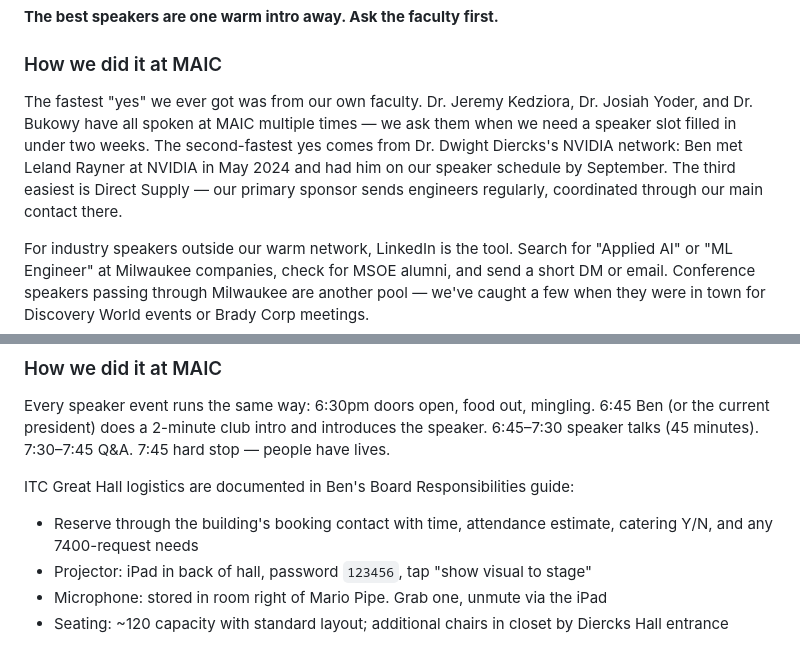
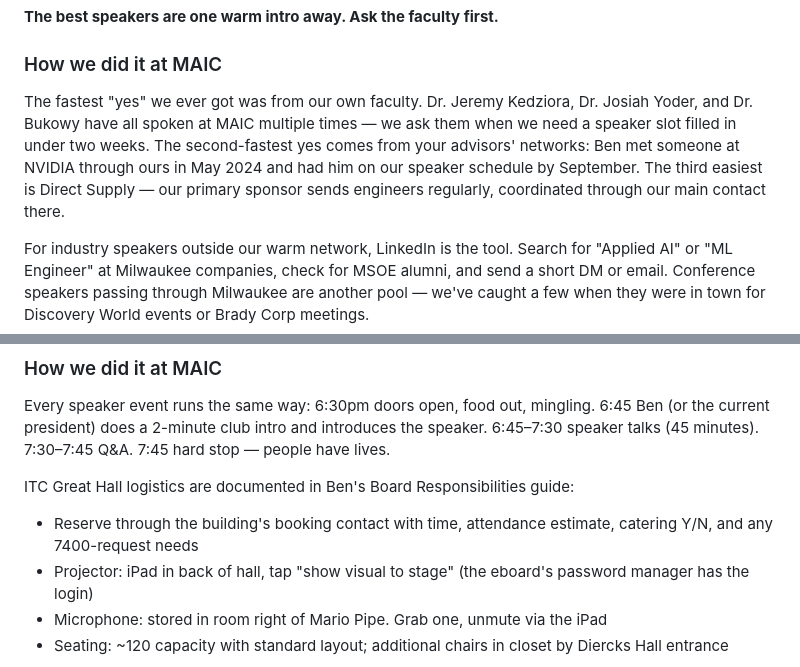
Before and after one commit to ALL-Applied-AI-Network/aain-content, a Markdown page: playbooks/speaker-series/index.md, 2 parts joined by grey strips. Rendered like a GitHub page.

```diff
--- a/playbooks/speaker-series/index.md
+++ b/playbooks/speaker-series/index.md
@@ -24,7 +24,7 @@ The rest of this playbook is how we learned that, and what we would do different
 
 ### How we did it at MAIC
 
-The fastest "yes" we ever got was from our own faculty. Dr. Jeremy Kedziora, Dr. Josiah Yoder, and Dr. Bukowy have all spoken at MAIC multiple times — we ask them when we need a speaker slot filled in under two weeks. The second-fastest yes comes from Dr. Dwight Diercks's NVIDIA network: Ben met Leland Rayner at NVIDIA in May 2024 and had him on our speaker schedule by September. The third easiest is Direct Supply — our primary sponsor sends engineers regularly, coordinated through our main contact there.
+The fastest "yes" we ever got was from our own faculty. Dr. Jeremy Kedziora, Dr. Josiah Yoder, and Dr. Bukowy have all spoken at MAIC multiple times — we ask them when we need a speaker slot filled in under two weeks. The second-fastest yes comes from your advisors' networks: Ben met someone at NVIDIA through ours in May 2024 and had him on our speaker schedule by September. The third easiest is Direct Supply — our primary sponsor sends engineers regularly, coordinated through our main contact there.
 
 For industry speakers outside our warm network, LinkedIn is the tool. Search for "Applied AI" or "ML Engineer" at Milwaukee companies, check for MSOE alumni, and send a short DM or email. Conference speakers passing through Milwaukee are another pool — we've caught a few when they were in town for Discovery World events or Brady Corp meetings.
 
@@ -77,7 +77,7 @@ Every speaker event runs the same way: 6:30pm doors open, food out, mingling. 6:
 
 ITC Great Hall logistics are documented in Ben's Board Responsibilities guide:
 - Reserve through the building's booking contact with time, attendance estimate, catering Y/N, and any 7400-request needs
-- Projector: iPad in back of hall, password `123456`, tap "show visual to stage"
+- Projector: iPad in back of hall, tap "show visual to stage" (the eboard's password manager has the login)
 - Microphone: stored in room right of Mario Pipe. Grab one, unmute via the iPad
 - Seating: ~120 capacity with standard layout; additional chairs in closet by Diercks Hall entrance
 
```
Also changed, not shown: playbooks/getting-started/index.md (+4 -4 lines).
